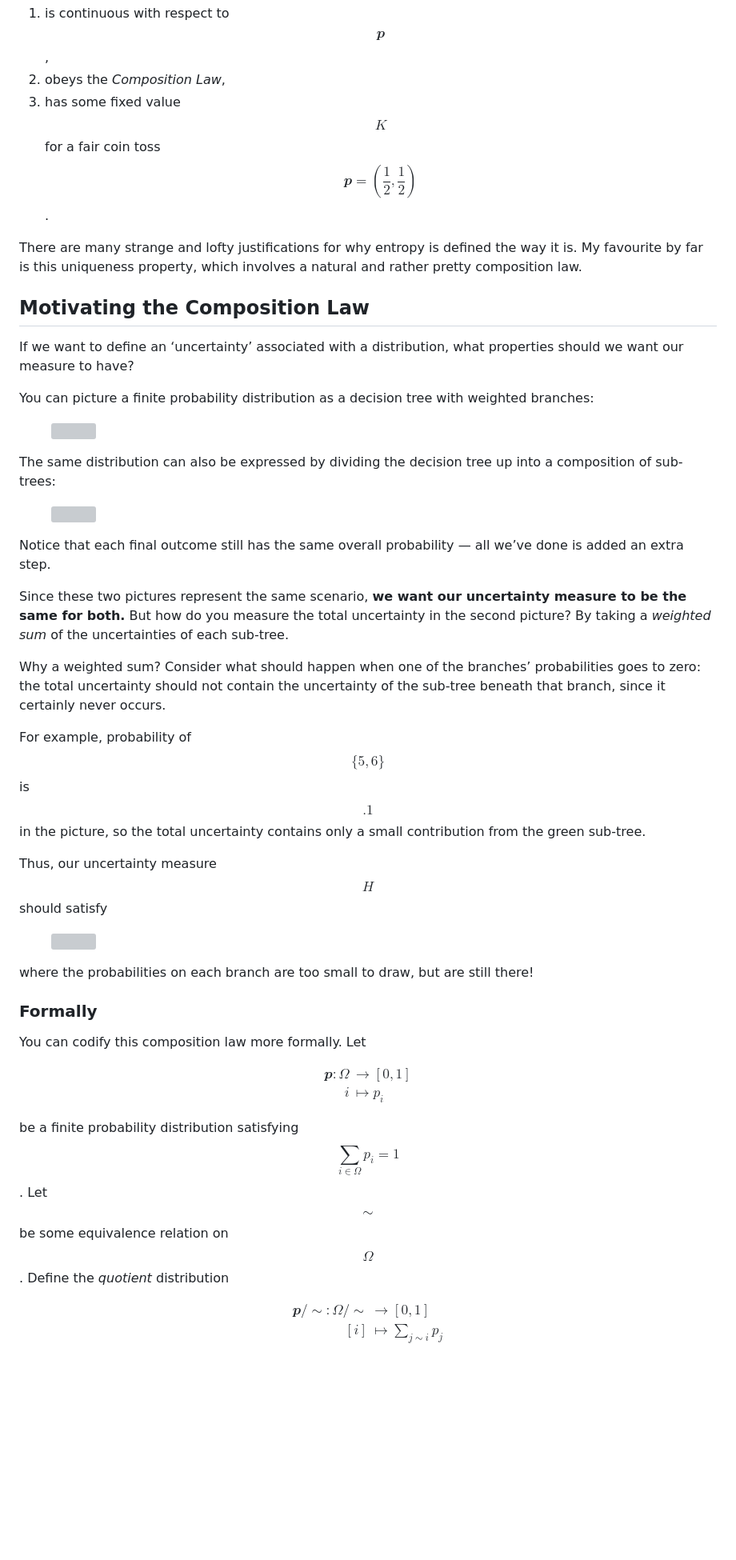
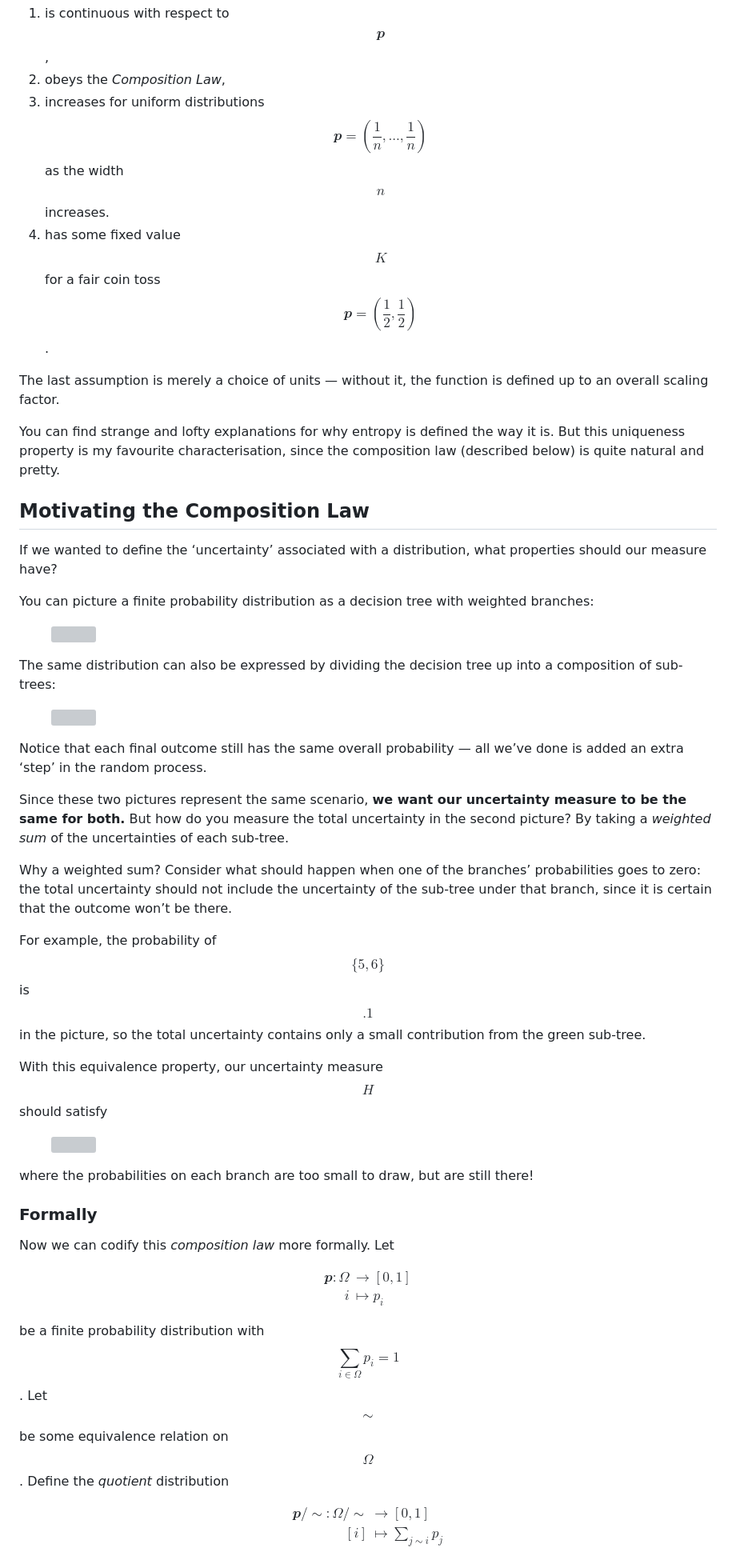
Before and after one commit to Jollywatt/jollywatt.github.io, a Markdown page: _posts/2023-04-24-entropy.md, the part around the change printed below. Shown: that part at 80% size. GitHub-like rendering; blank space fills up the shorter version; grey boxes are pictures that could not be loaded.

Commit message:
Edit post: uniqueness of entropy (fixed proof)

```diff
--- a/_posts/2023-04-24-entropy.md
+++ b/_posts/2023-04-24-entropy.md
@@ -19,14 +19,17 @@ is the **unique** real-valued function of finite probability distributions which
 
 1. is continuous with respect to $$𝒑$$,
 2. obeys the _Composition Law_,
-3. has some fixed value $$K$$ for a fair coin toss $$𝒑 = (\frac12, \frac12)$$.
+3. increases for uniform distributions $$𝒑 = (\frac1n, ..., \frac1n)$$ as the width $$n$$ increases.
+4. has some fixed value $$K$$ for a fair coin toss $$𝒑 = (\frac12, \frac12)$$.
 
-There are many strange and lofty justifications for why entropy is defined the way it is.
-My favourite by far is this uniqueness property, which involves a natural and rather pretty composition law.
+The last assumption is merely a choice of units — without it, the function is defined up to an overall scaling factor.
+
+You can find strange and lofty explanations for why entropy is defined the way it is.
+But this uniqueness property is my favourite characterisation, since the composition law (described below) is quite natural and pretty.
 
 ## Motivating the Composition Law
 
-If we want to define an ‘uncertainty’ associated with a distribution, what properties should we want our measure to have?
+If we wanted to define the ‘uncertainty’ associated with a distribution, what properties should our measure have?
 
 You can picture a finite probability distribution as a decision tree with weighted branches:
 
@@ -40,20 +43,17 @@ The same distribution can also be expressed by dividing the decision tree up int
     <img src="{{ site.github.url }}/assets/img/entropy-fig-2.png" width="50%">
 </figure>
 
-Notice that each final outcome still has the same overall probability — all we’ve done is added an extra step.
+Notice that each final outcome still has the same overall probability — all we’ve done is added an extra ‘step’ in the random process.
 
 Since these two pictures represent the same scenario, **we want our uncertainty measure to be the same for both.**
 But how do you measure the total uncertainty in the second picture? By taking a _weighted sum_ of the uncertainties of each sub-tree.
 
+Why a weighted sum?
+Consider what should happen when one of the branches’ probabilities goes to zero: the total uncertainty should not include the uncertainty of the sub-tree under that branch, since it is certain that the outcome won’t be there.
 
+For example, the probability of $$\{5, 6\}$$ is $$.1$$ in the picture, so the total uncertainty contains only a small contribution from the green sub-tree.
 
-<!-- It makes sense that you would _add_ together the uncertainties of each sub-tree to obtain total uncertainty, but why a _weighted_ sum? -->
-Why a weighted sum?
-Consider what should happen when one of the branches’ probabilities goes to zero: the total uncertainty should not contain the uncertainty of the sub-tree beneath that branch, since it certainly never occurs.
-
-For example, probability of $$\{5, 6\}$$ is $$.1$$ in the picture, so the total uncertainty contains only a small contribution from the green sub-tree.
-
-Thus, our uncertainty measure $$H$$ should satisfy
+With this equivalence property, our uncertainty measure $$H$$ should satisfy
 
 <figure>
     <img src="{{ site.github.url }}/assets/img/entropy-eqn.png" style="height: 5ex;">
@@ -63,7 +63,7 @@ where the probabilities on each branch are too small to draw, but are still ther
 
 ### Formally
 
-You can codify this composition law more formally. Let
+Now we can codify this _composition law_ more formally. Let
 
 $$
 \begin{aligned}
@@ -72,7 +72,7 @@ i &↦ p_i
 \end{aligned}
 $$
 
-be a finite probability distribution satisfying $$\sum_{i ∈ Ω} p_i = 1$$. Let $$\sim$$ be some equivalence relation on $$Ω$$. Define the _quotient_ distribution
+be a finite probability distribution with $$\sum_{i ∈ Ω} p_i = 1$$. Let $$\sim$$ be some equivalence relation on $$Ω$$. Define the _quotient_ distribution
 
 $$
 \begin{aligned}
```
Also changed, not shown: other parts of _posts/2023-04-24-entropy.md (+17 -14 lines).
